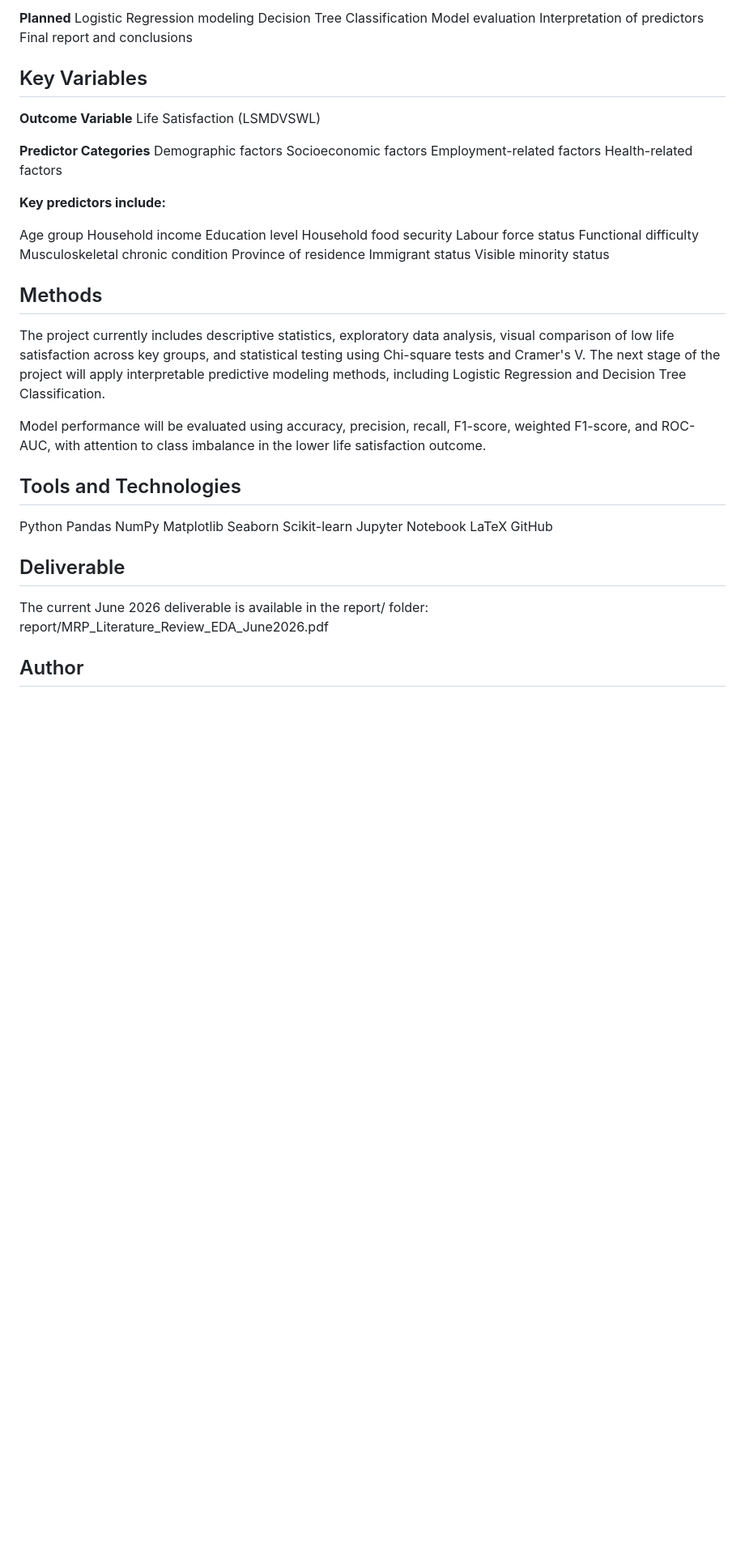
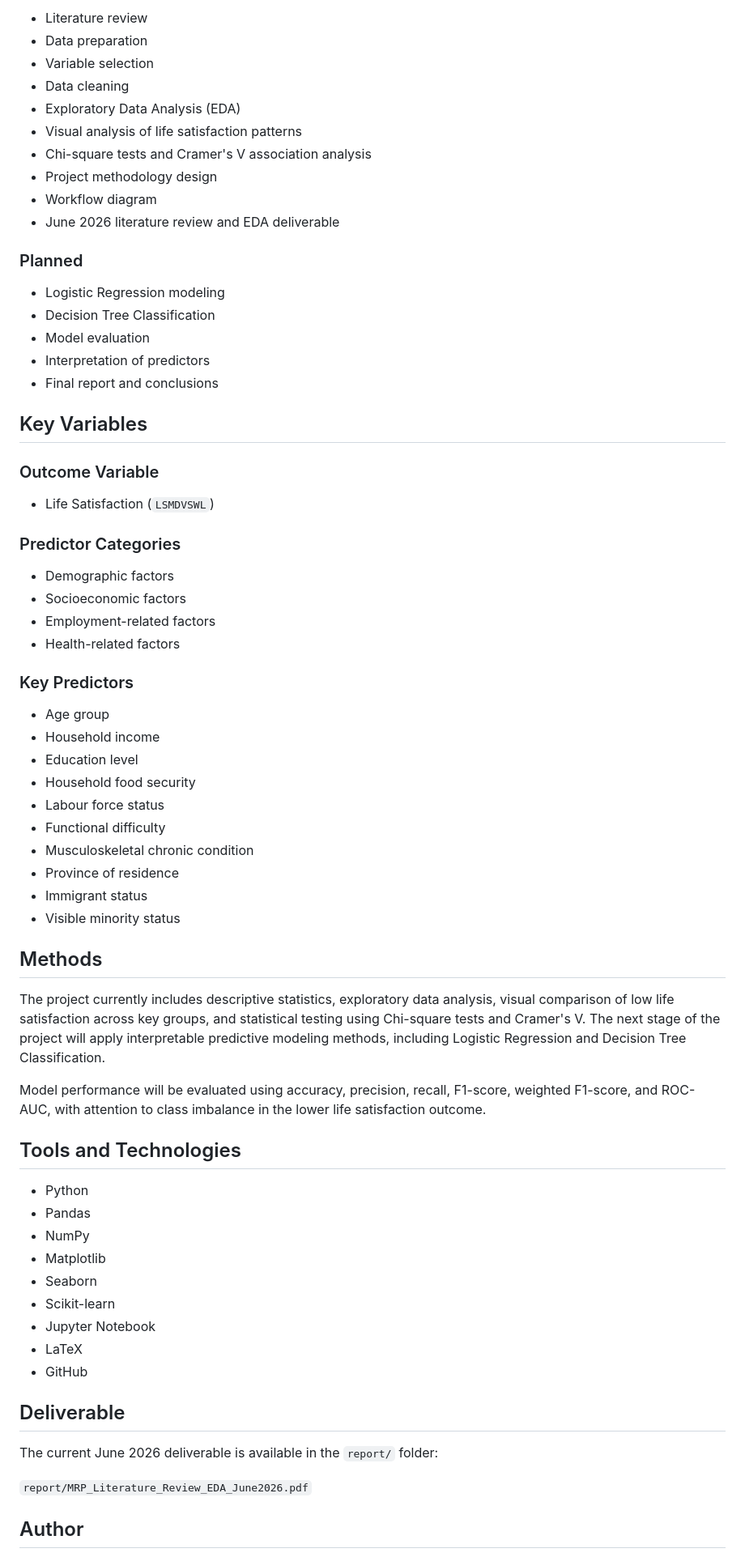
Before and after one commit to Khushboosingh1988/MRP_CCHS_2022, a Markdown page: README.md, the part around one of its changes. Shown at 81% size. GitHub-like rendering; blank space fills up the shorter version.

```diff
--- a/README.md
+++ b/README.md
@@ -66,33 +53,48 @@ June 2026 literature review and EDA deliverable
 
-**Planned**
-Logistic Regression modeling
-Decision Tree Classification
-Model evaluation
-Interpretation of predictors
-Final report and conclusions
+- Literature review
+- Data preparation
+- Variable selection
+- Data cleaning
+- Exploratory Data Analysis (EDA)
+- Visual analysis of life satisfaction patterns
+- Chi-square tests and Cramer's V association analysis
+- Project methodology design
+- Workflow diagram
+- June 2026 literature review and EDA deliverable
+
+### Planned
+
+- Logistic Regression modeling
+- Decision Tree Classification
+- Model evaluation
+- Interpretation of predictors
+- Final report and conclusions
 
 ## Key Variables
-**Outcome Variable**
-Life Satisfaction (LSMDVSWL)
 
-**Predictor Categories**
-Demographic factors
-Socioeconomic factors
-Employment-related factors
-Health-related factors
+### Outcome Variable
 
-**Key predictors include:**
+- Life Satisfaction (`LSMDVSWL`)
 
-Age group
-Household income
-Education level
-Household food security
-Labour force status
-Functional difficulty
-Musculoskeletal chronic condition
-Province of residence
-Immigrant status
-Visible minority status
+### Predictor Categories
+
+- Demographic factors
+- Socioeconomic factors
+- Employment-related factors
+- Health-related factors
+
+### Key Predictors
+
+- Age group
+- Household income
+- Education level
+- Household food security
+- Labour force status
+- Functional difficulty
+- Musculoskeletal chronic condition
+- Province of residence
+- Immigrant status
+- Visible minority status
 
 ## Methods
 
@@ -101,19 +103,22 @@ The project currently includes descriptive statistics, exploratory data analysis
 Model performance will be evaluated using accuracy, precision, recall, F1-score, weighted F1-score, and ROC-AUC, with attention to class imbalance in the lower life satisfaction outcome.
 
 ## Tools and Technologies
-Python
-Pandas
-NumPy
-Matplotlib
-Seaborn
-Scikit-learn
-Jupyter Notebook
-LaTeX
-GitHub
+
+- Python
+- Pandas
+- NumPy
+- Matplotlib
+- Seaborn
+- Scikit-learn
+- Jupyter Notebook
+- LaTeX
+- GitHub
 
 ## Deliverable
-The current June 2026 deliverable is available in the report/ folder:
-report/MRP_Literature_Review_EDA_June2026.pdf
+
+The current June 2026 deliverable is available in the `report/` folder:
+
+`report/MRP_Literature_Review_EDA_June2026.pdf`
 
 ## Author
 
```
Also changed, not shown: other parts of README.md (+30 -46 lines).
